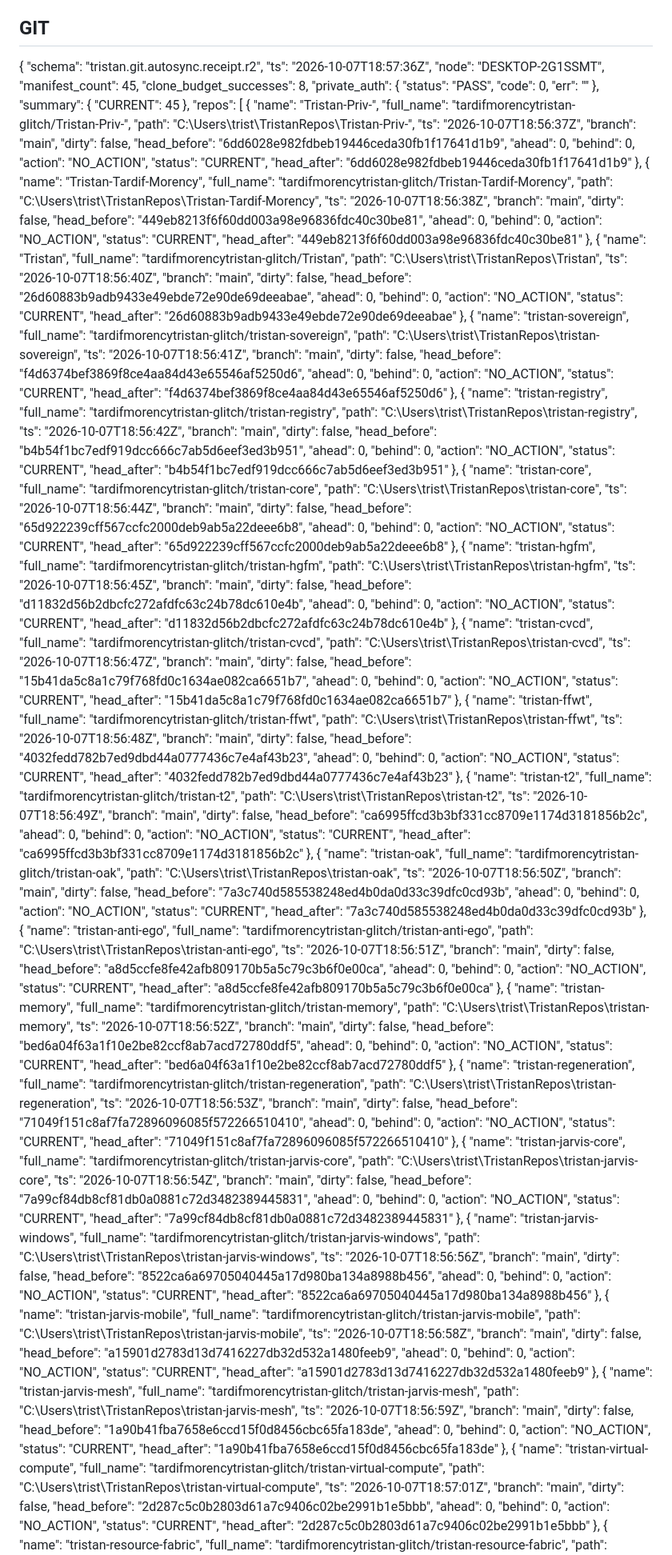
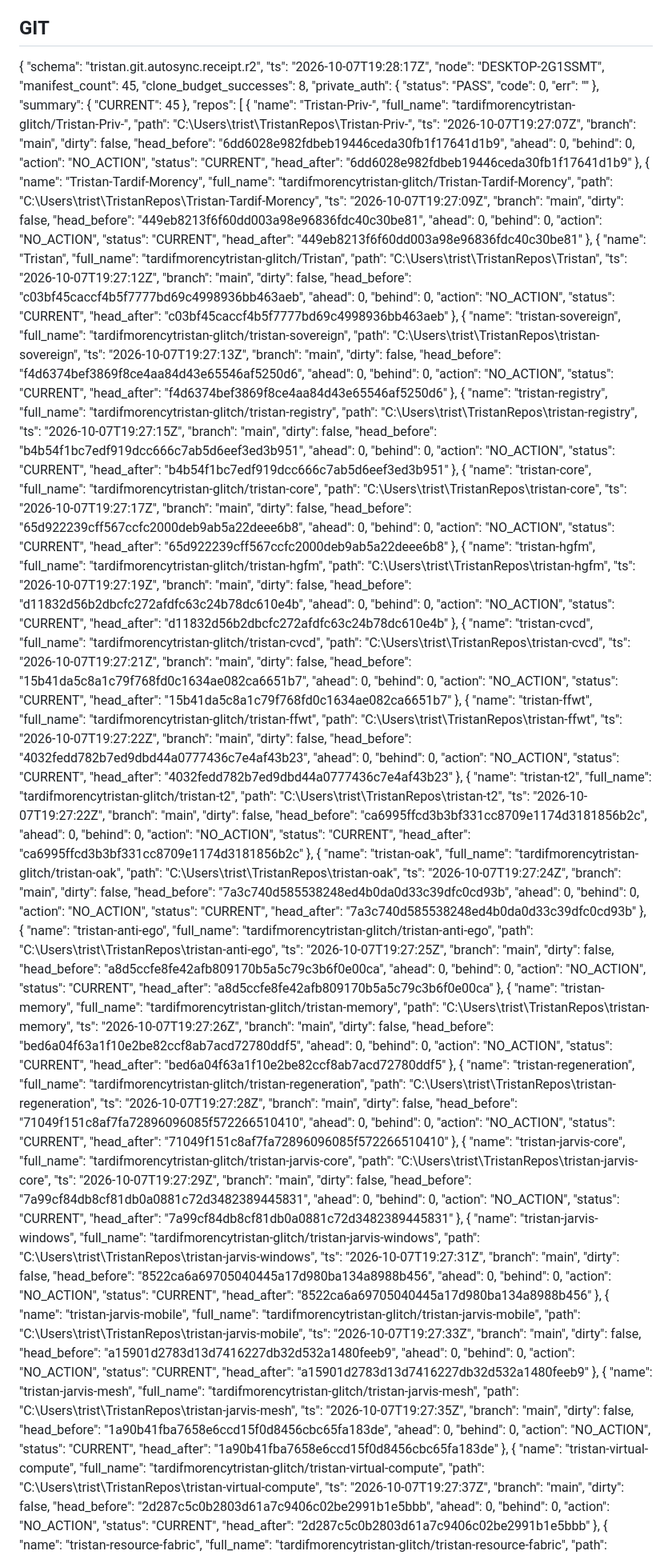
Before and after one commit to tardifmorencytristan-glitch/Tristan, a Markdown page: reports/mutable/OPERATING_STATE.md, the part around one of its changes. Shown at 80% size. Rendered like a GitHub page.

Commit message:
reports(OAK): periodic state

```diff
--- a/reports/mutable/OPERATING_STATE.md
+++ b/reports/mutable/OPERATING_STATE.md
@@ -19,7 +19,7 @@ Generated: 2026-10-07 15:01:55
 
 {
   "schema": "tristan.git.autosync.receipt.r2",
-  "ts": "2026-10-07T18:57:36Z",
+  "ts": "2026-10-07T19:28:17Z",
   "node": "DESKTOP-2G1SSMT",
   "manifest_count": 45,
   "clone_budget_successes": 8,
@@ -36,7 +36,7 @@ Generated: 2026-10-07 15:01:55
       "name": "Tristan-Priv-",
       "full_name": "tardifmorencytristan-glitch/Tristan-Priv-",
       "path": "C:\\Users\\trist\\TristanRepos\\Tristan-Priv-",
-      "ts": "2026-10-07T18:56:37Z",
+      "ts": "2026-10-07T19:27:07Z",
       "branch": "main",
       "dirty": false,
       "head_before": "6dd6028e982fdbeb19446ceda30fb1f17641d1b9",
@@ -50,7 +50,7 @@ Generated: 2026-10-07 15:01:55
       "name": "Tristan-Tardif-Morency",
       "full_name": "tardifmorencytristan-glitch/Tristan-Tardif-Morency",
       "path": "C:\\Users\\trist\\TristanRepos\\Tristan-Tardif-Morency",
-      "ts": "2026-10-07T18:56:38Z",
+      "ts": "2026-10-07T19:27:09Z",
       "branch": "main",
       "dirty": false,
       "head_before": "449eb8213f6f60dd003a98e96836fdc40c30be81",
@@ -64,21 +64,21 @@ Generated: 2026-10-07 15:01:55
       "name": "Tristan",
       "full_name": "tardifmorencytristan-glitch/Tristan",
       "path": "C:\\Users\\trist\\TristanRepos\\Tristan",
-      "ts": "2026-10-07T18:56:40Z",
+      "ts": "2026-10-07T19:27:12Z",
       "branch": "main",
       "dirty": false,
-      "head_before": "26d60883b9adb9433e49ebde72e90de69deeabae",
+      "head_before": "c03bf45caccf4b5f7777bd69c4998936bb463aeb",
       "ahead": 0,
       "behind": 0,
       "action": "NO_ACTION",
       "status": "CURRENT",
-      "head_after": "26d60883b9adb9433e49ebde72e90de69deeabae"
+      "head_after": "c03bf45caccf4b5f7777bd69c4998936bb463aeb"
     },
     {
       "name": "tristan-sovereign",
       "full_name": "tardifmorencytristan-glitch/tristan-sovereign",
       "path": "C:\\Users\\trist\\TristanRepos\\tristan-sovereign",
-      "ts": "2026-10-07T18:56:41Z",
+      "ts": "2026-10-07T19:27:13Z",
       "branch": "main",
       "dirty": false,
       "head_before": "f4d6374bef3869f8ce4aa84d43e65546af5250d6",
@@ -92,7 +92,7 @@ Generated: 2026-10-07 15:01:55
       "name": "tristan-registry",
       "full_name": "tardifmorencytristan-glitch/tristan-registry",
       "path": "C:\\Users\\trist\\TristanRepos\\tristan-registry",
-      "ts": "2026-10-07T18:56:42Z",
+      "ts": "2026-10-07T19:27:15Z",
       "branch": "main",
       "dirty": false,
       "head_before": "b4b54f1bc7edf919dcc666c7ab5d6eef3ed3b951",
@@ -106,7 +106,7 @@ Generated: 2026-10-07 15:01:55
       "name": "tristan-core",
       "full_name": "tardifmorencytristan-glitch/tristan-core",
       "path": "C:\\Users\\trist\\TristanRepos\\tristan-core",
-      "ts": "2026-10-07T18:56:44Z",
+      "ts": "2026-10-07T19:27:17Z",
       "branch": "main",
       "dirty": false,
       "head_before": "65d922239cff567ccfc2000deb9ab5a22deee6b8",
@@ -120,7 +120,7 @@ Generated: 2026-10-07 15:01:55
       "name": "tristan-hgfm",
       "full_name": "tardifmorencytristan-glitch/tristan-hgfm",
       "path": "C:\\Users\\trist\\TristanRepos\\tristan-hgfm",
-      "ts": "2026-10-07T18:56:45Z",
+      "ts": "2026-10-07T19:27:19Z",
       "branch": "main",
       "dirty": false,
       "head_before": "d11832d56b2dbcfc272afdfc63c24b78dc610e4b",
@@ -134,7 +134,7 @@ Generated: 2026-10-07 15:01:55
       "name": "tristan-cvcd",
       "full_name": "tardifmorencytristan-glitch/tristan-cvcd",
       "path": "C:\\Users\\trist\\TristanRepos\\tristan-cvcd",
-      "ts": "2026-10-07T18:56:47Z",
+      "ts": "2026-10-07T19:27:21Z",
       "branch": "main",
       "dirty": false,
       "head_before": "15b41da5c8a1c79f768fd0c1634ae082ca6651b7",
@@ -148,7 +148,7 @@ Generated: 2026-10-07 15:01:55
       "name": "tristan-ffwt",
       "full_name": "tardifmorencytristan-glitch/tristan-ffwt",
       "path": "C:\\Users\\trist\\TristanRepos\\tristan-ffwt",
-      "ts": "2026-10-07T18:56:48Z",
+      "ts": "2026-10-07T19:27:22Z",
       "branch": "main",
       "dirty": false,
       "head_before": "4032fedd782b7ed9dbd44a0777436c7e4af43b23",
@@ -162,7 +162,7 @@ Generated: 2026-10-07 15:01:55
       "name": "tristan-t2",
       "full_name": "tardifmorencytristan-glitch/tristan-t2",
       "path": "C:\\Users\\trist\\TristanRepos\\tristan-t2",
-      "ts": "2026-10-07T18:56:49Z",
+      "ts": "2026-10-07T19:27:22Z",
       "branch": "main",
       "dirty": false,
       "head_before": "ca6995ffcd3b3bf331cc8709e1174d3181856b2c",
@@ -176,7 +176,7 @@ Generated: 2026-10-07 15:01:55
       "name": "tristan-oak",
       "full_name": "tardifmorencytristan-glitch/tristan-oak",
       "path": "C:\\Users\\trist\\TristanRepos\\tristan-oak",
-      "ts": "2026-10-07T18:56:50Z",
+      "ts": "2026-10-07T19:27:24Z",
       "branch": "main",
       "dirty": false,
       "head_before": "7a3c740d585538248ed4b0da0d33c39dfc0cd93b",
@@ -190,7 +190,7 @@ Generated: 2026-10-07 15:01:55
       "name": "tristan-anti-ego",
       "full_name": "tardifmorencytristan-glitch/tristan-anti-ego",
       "path": "C:\\Users\\trist\\TristanRepos\\tristan-anti-ego",
-      "ts": "2026-10-07T18:56:51Z",
+      "ts": "2026-10-07T19:27:25Z",
       "branch": "main",
       "dirty": false,
       "head_before": "a8d5ccfe8fe42afb809170b5a5c79c3b6f0e00ca",
@@ -204,7 +204,7 @@ Generated: 2026-10-07 15:01:55
       "name": "tristan-memory",
       "full_name": "tardifmorencytristan-glitch/tristan-memory",
       "path": "C:\\Users\\trist\\TristanRepos\\tristan-memory",
-      "ts": "2026-10-07T18:56:52Z",
+      "ts": "2026-10-07T19:27:26Z",
       "branch": "main",
       "dirty": false,
       "head_before": "bed6a04f63a1f10e2be82ccf8ab7acd72780ddf5",
@@ -218,7 +218,7 @@ Generated: 2026-10-07 15:01:55
       "name": "tristan-regeneration",
       "full_name": "tardifmorencytristan-glitch/tristan-regeneration",
       "path": "C:\\Users\\trist\\TristanRepos\\tristan-regeneration",
-      "ts": "2026-10-07T18:56:53Z",
+      "ts": "2026-10-07T19:27:28Z",
       "branch": "main",
       "dirty": false,
       "head_before": "71049f151c8af7fa72896096085f572266510410",
@@ -232,7 +232,7 @@ Generated: 2026-10-07 15:01:55
       "name": "tristan-jarvis-core",
       "full_name": "tardifmorencytristan-glitch/tristan-jarvis-core",
       "path": "C:\\Users\\trist\\TristanRepos\\tristan-jarvis-core",
-      "ts": "2026-10-07T18:56:54Z",
+      "ts": "2026-10-07T19:27:29Z",
       "branch": "main",
       "dirty": false,
       "head_before": "7a99cf84db8cf81db0a0881c72d3482389445831",
@@ -246,7 +246,7 @@ Generated: 2026-10-07 15:01:55
       "name": "tristan-jarvis-windows",
       "full_name": "tardifmorencytristan-glitch/tristan-jarvis-windows",
       "path": "C:\\Users\\trist\\TristanRepos\\tristan-jarvis-windows",
-      "ts": "2026-10-07T18:56:56Z",
+      "ts": "2026-10-07T19:27:31Z",
       "branch": "main",
       "dirty": false,
       "head_before": "8522ca6a69705040445a17d980ba134a8988b456",
@@ -260,7 +260,7 @@ Generated: 2026-10-07 15:01:55
       "name": "tristan-jarvis-mobile",
       "full_name": "tardifmorencytristan-glitch/tristan-jarvis-mobile",
       "path": "C:\\Users\\trist\\TristanRepos\\tristan-jarvis-mobile",
-      "ts": "2026-10-07T18:56:58Z",
+      "ts": "2026-10-07T19:27:33Z",
       "branch": "main",
       "dirty": false,
       "head_before": "a15901d2783d13d7416227db32d532a1480feeb9",
@@ -274,7 +274,7 @@ Generated: 2026-10-07 15:01:55
       "name": "tristan-jarvis-mesh",
       "full_name": "tardifmorencytristan-glitch/tristan-jarvis-mesh",
       "path": "C:\\Users\\trist\\TristanRepos\\tristan-jarvis-mesh",
-      "ts": "2026-10-07T18:56:59Z",
+      "ts": "2026-10-07T19:27:35Z",
       "branch": "main",
       "dirty": false,
       "head_before": "1a90b41fba7658e6ccd15f0d8456cbc65fa183de",
@@ -288,7 +288,7 @@ Generated: 2026-10-07 15:01:55
       "name": "tristan-virtual-compute",
       "full_name": "tardifmorencytristan-glitch/tristan-virtual-compute",
       "path": "C:\\Users\\trist\\TristanRepos\\tristan-virtual-compute",
-      "ts": "2026-10-07T18:57:01Z",
+      "ts": "2026-10-07T19:27:37Z",
       "branch": "main",
       "dirty": false,
       "head_before": "2d287c5c0b2803d61a7c9406c02be2991b1e5bbb",
```
Also changed, not shown: other parts of reports/mutable/OPERATING_STATE.md (+36 -36 lines).
